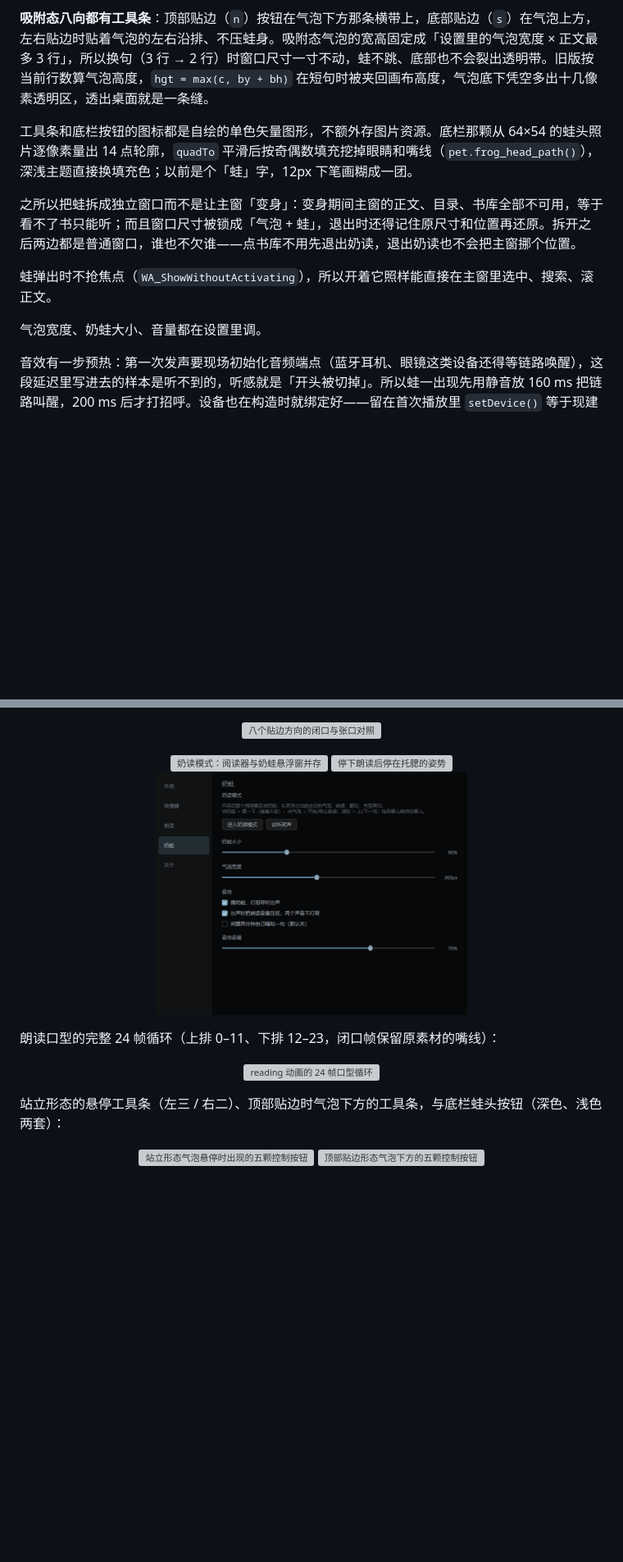
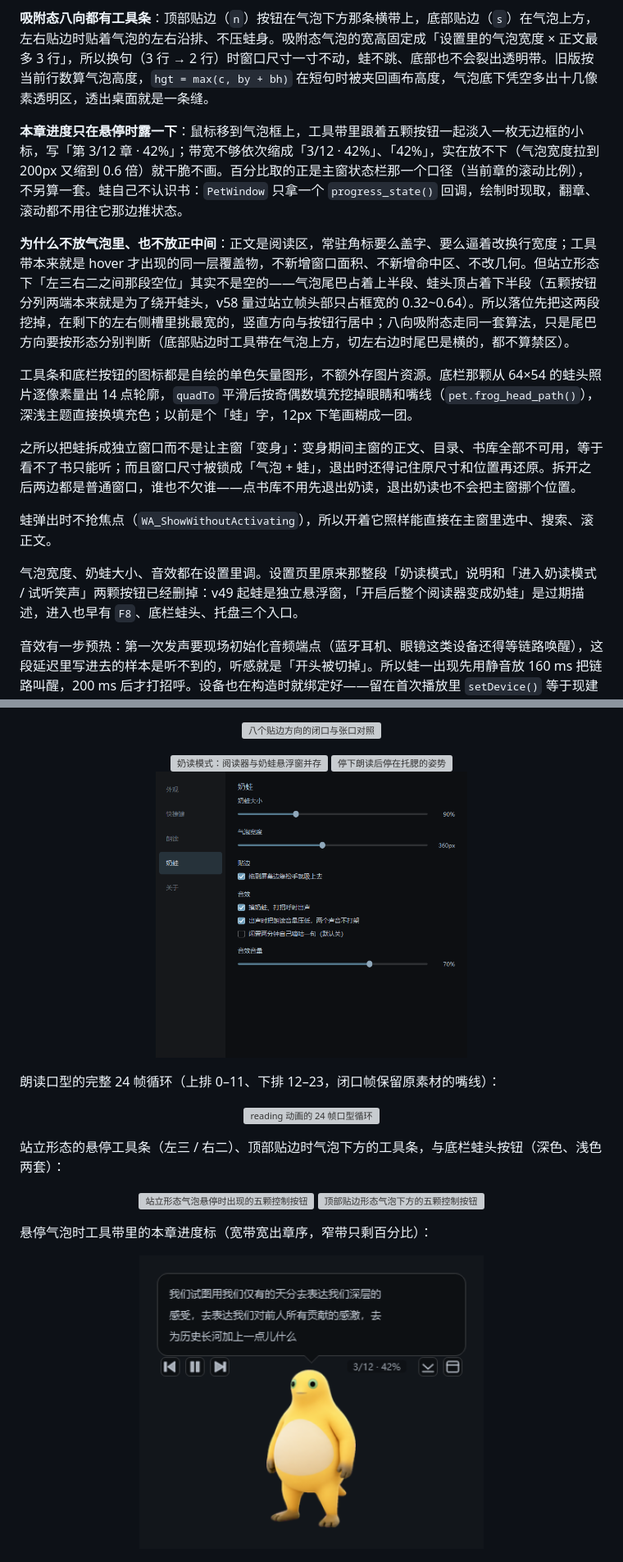
Before and after one commit to chenbtt/interline, a Markdown page: README.md, 2 parts joined by grey strips. Shown at 82% size. Rendered like a GitHub page; pictures changed too: screenshots/pet-progress.png (added), screenshots/settings-pet.png; blank space fills up the shorter version; grey boxes are pictures that could not be loaded.

```diff
--- a/README.md
+++ b/README.md
@@ -65,13 +65,17 @@
 
 **吸附态八向都有工具条**：顶部贴边（`n`）按钮在气泡下方那条横带上，底部贴边（`s`）在气泡上方，左右贴边时贴着气泡的左右沿排、不压蛙身。吸附态气泡的宽高固定成「设置里的气泡宽度 × 正文最多 3 行」，所以换句（3 行 → 2 行）时窗口尺寸一寸不动，蛙不跳、底部也不会裂出透明带。旧版按当前行数算气泡高度，`hgt = max(c, by + bh)` 在短句时被夹回画布高度，气泡底下凭空多出十几像素透明区，透出桌面就是一条缝。
 
+**本章进度只在悬停时露一下**：鼠标移到气泡框上，工具带里跟着五颗按钮一起淡入一枚无边框的小标，写「第 3/12 章 · 42%」；带宽不够依次缩成「3/12 · 42%」、「42%」，实在放不下（气泡宽度拉到 200px 又缩到 0.6 倍）就干脆不画。百分比取的正是主窗状态栏那一个口径（当前章的滚动比例），不另算一套。蛙自己不认识书：`PetWindow` 只拿一个 `progress_state()` 回调，绘制时现取，翻章、滚动都不用往它那边推状态。
+
+**为什么不放气泡里、也不放正中间**：正文是阅读区，常驻角标要么盖字、要么逼着改换行宽度；工具带本来就是 hover 才出现的同一层覆盖物，不新增窗口面积、不新增命中区、不改几何。但站立形态下「左三右二之间那段空位」其实不是空的——气泡尾巴占着上半段、蛙头顶占着下半段（五颗按钮分列两端本来就是为了绕开蛙头，v58 量过站立帧头部只占框宽的 0.32~0.64）。所以落位先把这两段挖掉，在剩下的左右侧槽里挑最宽的，竖直方向与按钮行居中；八向吸附态走同一套算法，只是尾巴方向要按形态分别判断（底部贴边时工具带在气泡上方，切左右边时尾巴是横的，都不算禁区）。
+
 工具条和底栏按钮的图标都是自绘的单色矢量图形，不额外存图片资源。底栏那颗从 64×54 的蛙头照片逐像素量出 14 点轮廓，`quadTo` 平滑后按奇偶数填充挖掉眼睛和嘴线（`pet.frog_head_path()`），深浅主题直接换填充色；以前是个「蛙」字，12px 下笔画糊成一团。
 
 之所以把蛙拆成独立窗口而不是让主窗「变身」：变身期间主窗的正文、目录、书库全部不可用，等于看不了书只能听；而且窗口尺寸被锁成「气泡 + 蛙」，退出时还得记住原尺寸和位置再还原。拆开之后两边都是普通窗口，谁也不欠谁——点书库不用先退出奶读，退出奶读也不会把主窗挪个位置。
 
 蛙弹出时不抢焦点（`WA_ShowWithoutActivating`），所以开着它照样能直接在主窗里选中、搜索、滚正文。
 
-气泡宽度、奶蛙大小、音量都在设置里调。
+气泡宽度、奶蛙大小、音效都在设置里调。设置页里原来那整段「奶读模式」说明和「进入奶读模式 / 试听笑声」两颗按钮已经删掉：v49 起蛙是独立悬浮窗，「开启后整个阅读器变成奶蛙」是过期描述，进入也早有 `F8`、底栏蛙头、托盘三个入口。
 
 音效有一步预热：第一次发声要现场初始化音频端点（蓝牙耳机、眼镜这类设备还得等链路唤醒），这段延迟里写进去的样本是听不到的，听感就是「开头被切掉」。所以蛙一出现先用静音放 160 ms 把链路叫醒，200 ms 后才打招呼。设备也在构造时就绑定好——留在首次播放里 `setDevice()` 等于现建一次音频 sink，同样会吞开头。用 WASAPI 环回录音做同一探针 A/B：修复前首声比第二声晚出声 36.8 ms，修复后两次打平（差值落在 ±13 ms 的运行抖动里）。
 
@@ -129,6 +133,12 @@
 <p align="center">
   <img src="screenshots/pet-tools.png" width="420" alt="站立形态气泡悬停时出现的五颗控制按钮">
   <img src="screenshots/pet-edge-tools.png" width="420" alt="顶部贴边形态气泡下方的五颗控制按钮">
+</p>
+
+悬停气泡时工具带里的本章进度标（宽带宽出章序，窄带只剩百分比）：
+
+<p align="center">
+  <img src="screenshots/pet-progress.png" width="420" alt="悬停气泡时工具带里出现的本章进度百分比">
 </p>
 
 <p align="center">
```
Also changed, not shown: other parts of README.md (+1 -1 lines), 6 other files.
